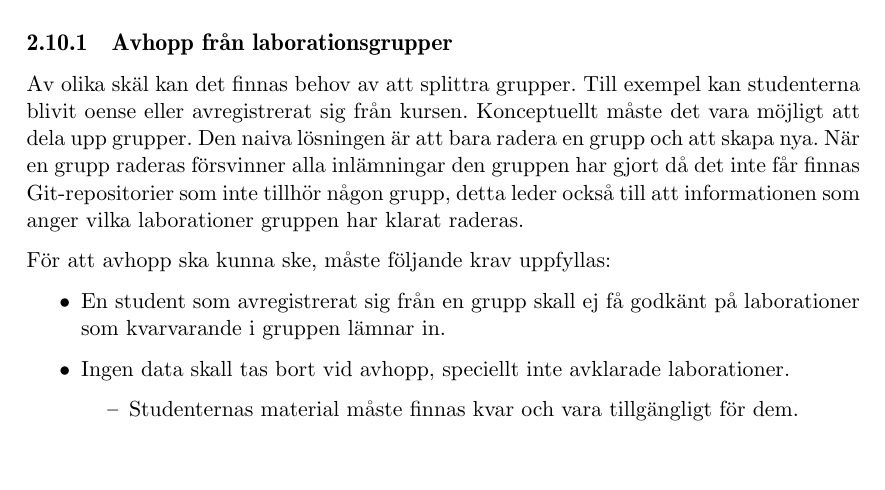
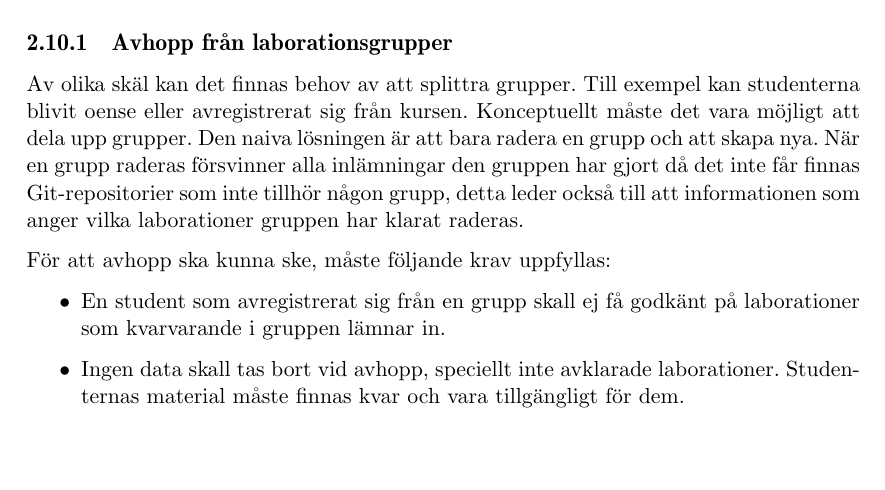
Before and after one commit to water/resources, a LaTeX thesis (report/main.tex, which reads report/include/domain/laborationsgrupper.tex): part of page 24 of 87, cut so that both start at the same text. Compiled offline with pdfLaTeX.

Commit message:
Unitemize

```diff
--- a/report/include/domain/laborationsgrupper.tex
+++ b/report/include/domain/laborationsgrupper.tex
@@ -17,10 +17,7 @@ vilka laborationer gruppen har klarat raderas.
 För att avhopp ska kunna ske, måste följande krav uppfyllas:
 \begin{itemize}
   \item En student som avregistrerat sig från en grupp skall ej få godkänt på laborationer som kvarvarande i gruppen lämnar in.
-  \item Ingen data skall tas bort vid avhopp, speciellt inte avklarade laborationer.
-  \begin{itemize}
-    \item Studenternas material måste finnas kvar och vara tillgängligt för dem.
-  \end{itemize}
+  \item Ingen data skall tas bort vid avhopp, speciellt inte avklarade laborationer. Studenternas material måste finnas kvar och vara tillgängligt för dem.
   \item Som en studentanvändare av Water vill man känna sig trygg med att splittringsoperationen inte tar bort något. Till exempel måste inskickade laborationer förbli inskickade och rättas för alla deltagare i den splittrade gruppen. Den splittrade gruppen bör kunna fortsätta arbeta tillsammans vid retur, även om de börjat arbeta i nya grupper. En student skall alltså kunna förstå med hjälp av gränssnittet att ovanstående situation gäller när de splittrar gruppen.
 \end{itemize}
 
```
